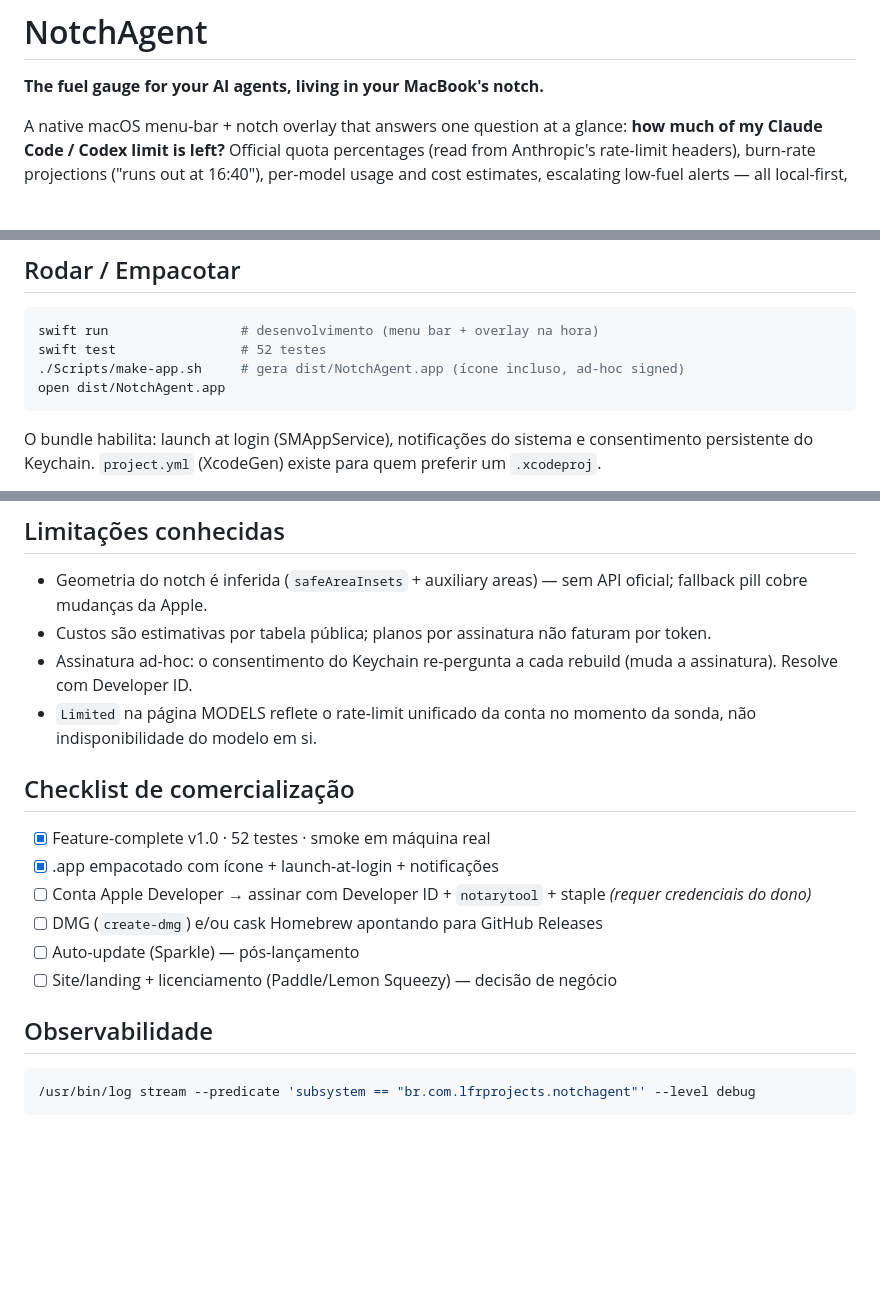
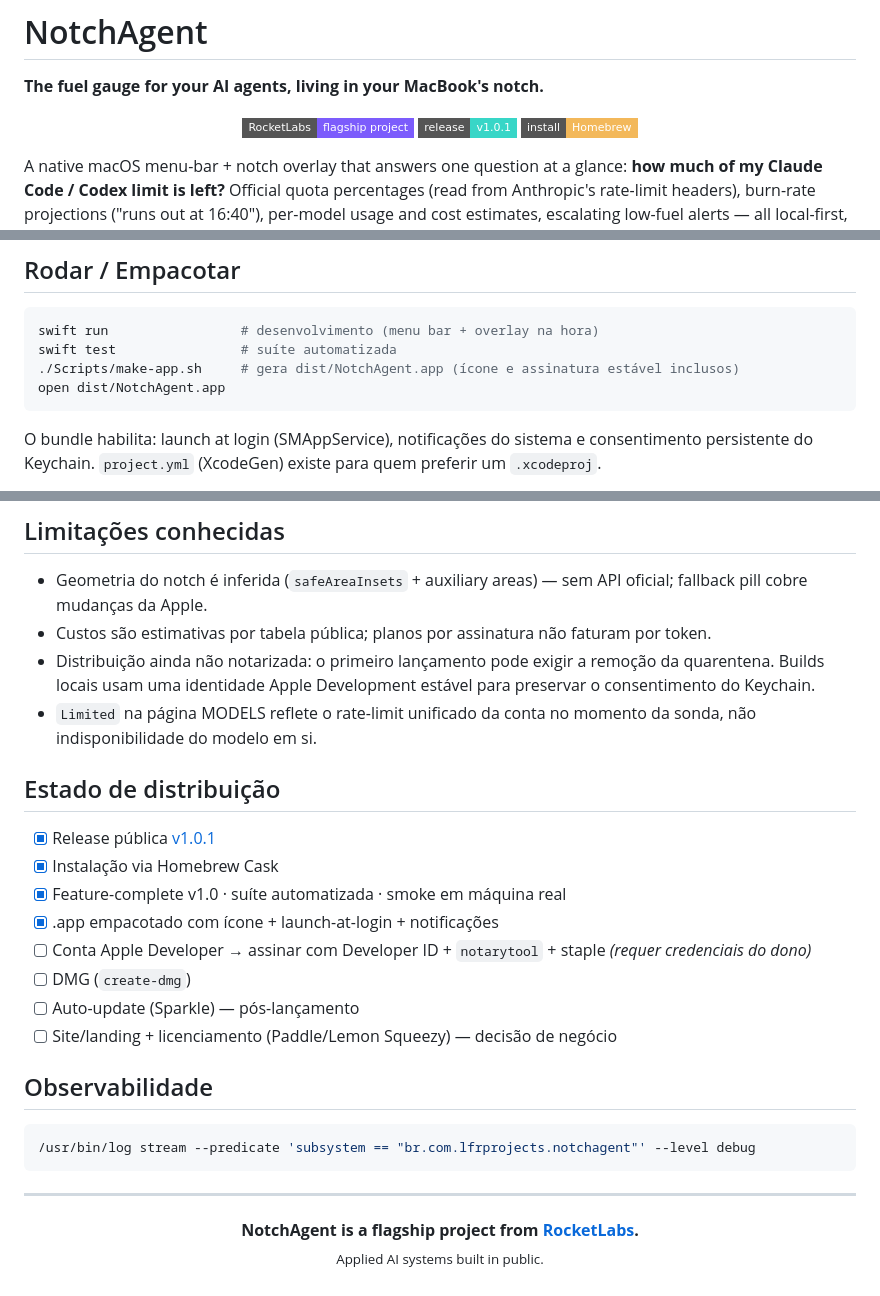
Before and after one commit to luisroquette/notchagent, a Markdown page: README.md, 3 parts joined by grey strips. GitHub-like rendering; badges without logos; blank space fills up the shorter version.

Commit message:
Brand NotchAgent as RocketLabs flagship

````diff
--- a/README.md
+++ b/README.md
@@ -1,6 +1,12 @@
 # NotchAgent
 
 **The fuel gauge for your AI agents, living in your MacBook's notch.**
+
+<p align="center">
+  <a href="https://github.com/luisroquette/RocketLabs"><img src="https://img.shields.io/badge/RocketLabs-flagship%20project-7C5CFC?style=flat-square" alt="RocketLabs flagship project" /></a>
+  <a href="https://github.com/luisroquette/notchagent/releases/tag/v1.0.1"><img src="https://img.shields.io/badge/release-v1.0.1-38D6C7?style=flat-square" alt="Release v1.0.1" /></a>
+  <a href="#install"><img src="https://img.shields.io/badge/install-Homebrew-F3B85A?style=flat-square" alt="Install with Homebrew" /></a>
+</p>
 
 A native macOS menu-bar + notch overlay that answers one question at a glance: **how much of my Claude Code / Codex limit is left?** Official quota percentages (read from Anthropic's rate-limit headers), burn-rate projections ("runs out at 16:40"), per-model usage and cost estimates, escalating low-fuel alerts — all local-first, no backend, no telemetry. Swift 6 + SwiftUI/AppKit, zero Electron.
 
@@ -81,8 +87,8 @@ Monitor nativo (Swift 6 + SwiftUI/AppKit, zero Electron) de uso, quotas e custos
 
 ```bash
 swift run                 # desenvolvimento (menu bar + overlay na hora)
-swift test                # 52 testes
-./Scripts/make-app.sh     # gera dist/NotchAgent.app (ícone incluso, ad-hoc signed)
+swift test                # suíte automatizada
+./Scripts/make-app.sh     # gera dist/NotchAgent.app (ícone e assinatura estável inclusos)
 open dist/NotchAgent.app
 ```
 
@@ -132,15 +138,17 @@ RefreshScheduler ───────────────┴─▶ Snapshot
 
 - Geometria do notch é inferida (`safeAreaInsets` + auxiliary areas) — sem API oficial; fallback pill cobre mudanças da Apple.
 - Custos são estimativas por tabela pública; planos por assinatura não faturam por token.
-- Assinatura ad-hoc: o consentimento do Keychain re-pergunta a cada rebuild (muda a assinatura). Resolve com Developer ID.
+- Distribuição ainda não notarizada: o primeiro lançamento pode exigir a remoção da quarentena. Builds locais usam uma identidade Apple Development estável para preservar o consentimento do Keychain.
 - `Limited` na página MODELS reflete o rate-limit unificado da conta no momento da sonda, não indisponibilidade do modelo em si.
 
-## Checklist de comercialização
+## Estado de distribuição
 
-- [x] Feature-complete v1.0 · 52 testes · smoke em máquina real
+- [x] Release pública [v1.0.1](https://github.com/luisroquette/notchagent/releases/tag/v1.0.1)
+- [x] Instalação via Homebrew Cask
+- [x] Feature-complete v1.0 · suíte automatizada · smoke em máquina real
 - [x] .app empacotado com ícone + launch-at-login + notificações
 - [ ] Conta Apple Developer → assinar com Developer ID + `notarytool` + staple *(requer credenciais do dono)*
-- [ ] DMG (`create-dmg`) e/ou cask Homebrew apontando para GitHub Releases
+- [ ] DMG (`create-dmg`)
 - [ ] Auto-update (Sparkle) — pós-lançamento
 - [ ] Site/landing + licenciamento (Paddle/Lemon Squeezy) — decisão de negócio
 
@@ -149,3 +157,10 @@ RefreshScheduler ───────────────┴─▶ Snapshot
 ```bash
 /usr/bin/log stream --predicate 'subsystem == "br.com.lfrprojects.notchagent"' --level debug
 ```
+
+---
+
+<p align="center">
+  <strong>NotchAgent is a flagship project from <a href="https://github.com/luisroquette/RocketLabs">RocketLabs</a>.</strong><br />
+  <sub>Applied AI systems built in public.</sub>
+</p>
````
